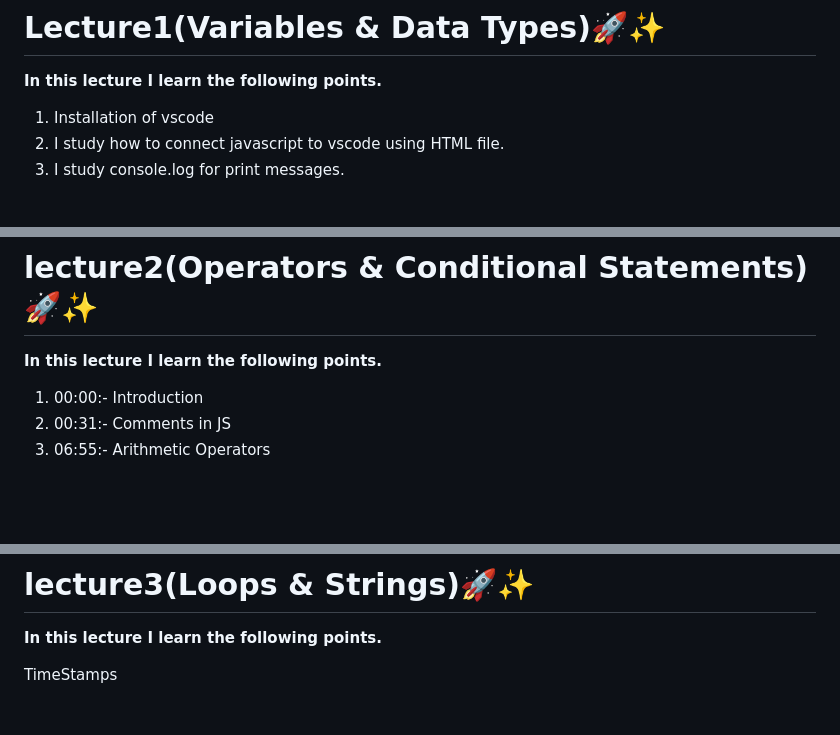
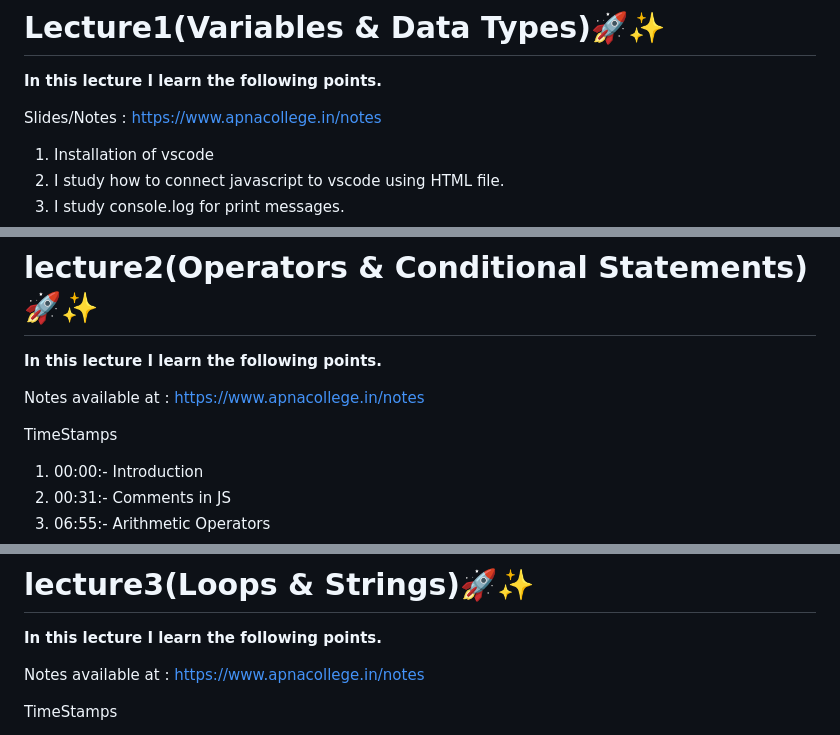
Before and after one commit to fanubalti786/Welcom-to-my-JavaScript-Learning-path, a Markdown page: README.md, 3 parts joined by grey strips. Drawn GitHub-style; blank space fills up the shorter version.

Commit message:
upload lecture

```diff
--- a/README.md
+++ b/README.md
@@ -10,6 +10,8 @@ Let's code together and build a strong foundation in JavaScript! Happy coding!
 
 # Lecture1(Variables & Data Types)🚀✨
 <strong>In this lecture I learn the following points.</strong>
+
+Slides/Notes : https://www.apnacollege.in/notes
 1. Installation of vscode
 2. I study how to connect javascript to vscode using HTML file.
 3. I study console.log for print messages.
@@ -25,6 +27,10 @@ Let's code together and build a strong foundation in JavaScript! Happy coding!
 
 # lecture2(Operators & Conditional Statements)🚀✨
 <strong>In this lecture I learn the following points.</strong>
+
+Notes available at :  https://www.apnacollege.in/notes
+
+TimeStamps
 1. 00:00:- Introduction
 2. 00:31:- Comments in JS
 3. 06:55:- Arithmetic Operators
@@ -43,6 +49,8 @@ Let's code together and build a strong foundation in JavaScript! Happy coding!
 
 # lecture3(Loops & Strings)🚀✨
 <strong>In this lecture I learn the following points.</strong>
+
+Notes available at :  https://www.apnacollege.in/notes
 
 TimeStamps
 1. 0:00 Introduction
```
